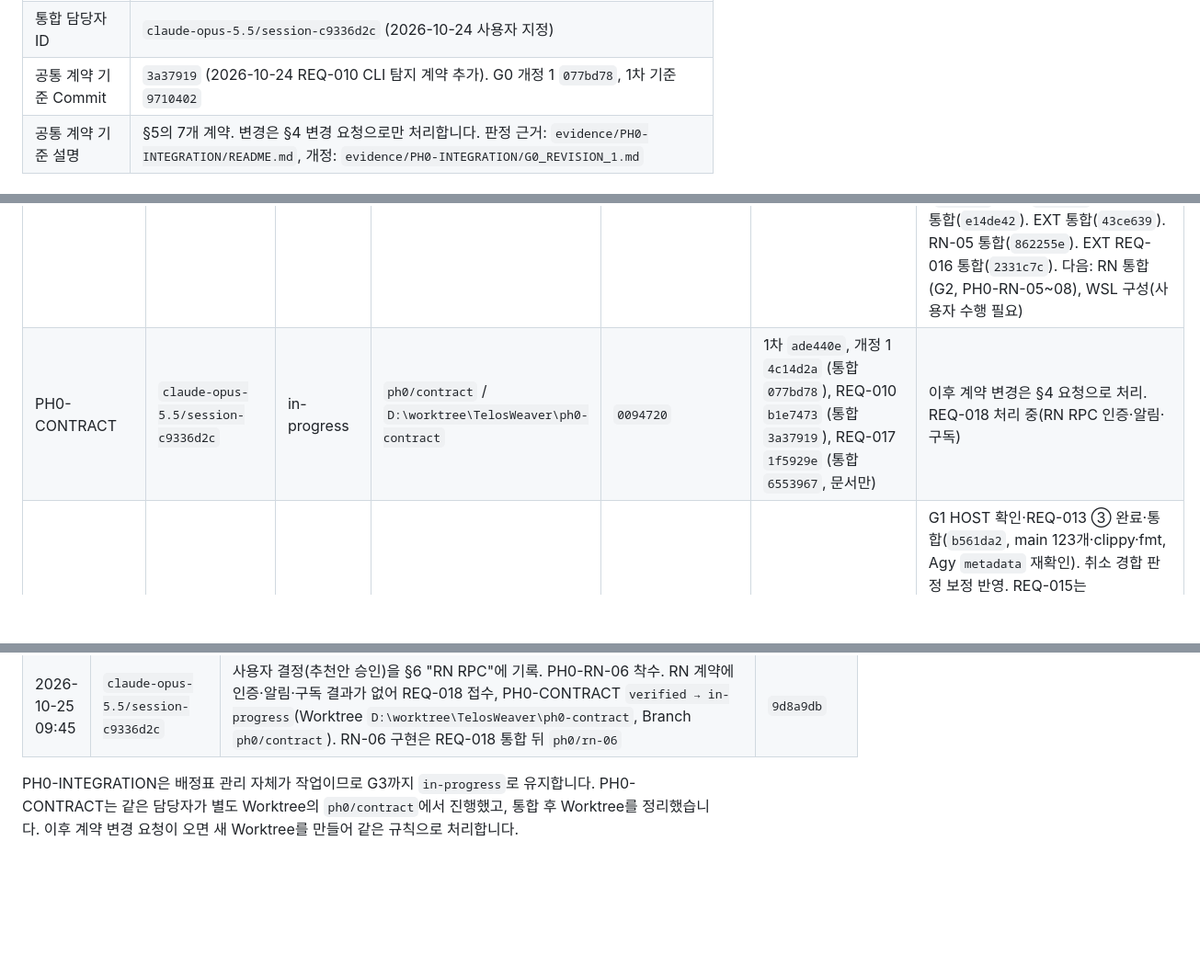
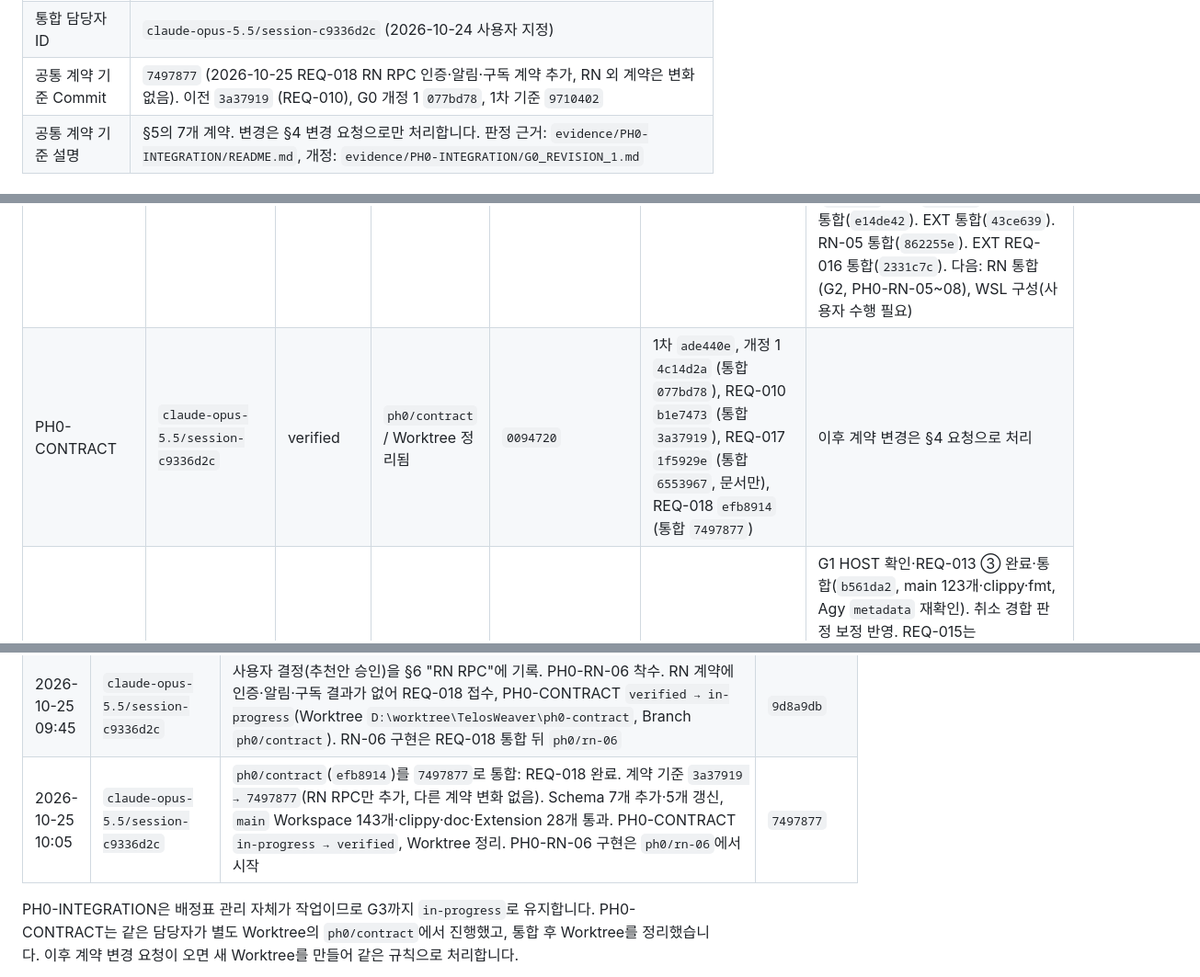
Before and after one commit to blazepsyki/TelosWeaver, a Markdown page: docs/phase-0/WORK_ALLOCATION.md, 3 parts joined by grey strips. Shown at 92% size. GitHub-like rendering; blank space fills up the shorter version.

Commit message:
Phase 0 배정표: REQ-018 완료, 계약 기준 7497877
Co-Authored-By: Claude Opus 5.5 <noreply@anthropic.com>

```diff
--- a/docs/phase-0/WORK_ALLOCATION.md
+++ b/docs/phase-0/WORK_ALLOCATION.md
@@ -25,7 +25,7 @@
 |---|---|
 | 대표 저장소 | `D:\Downloads\Vibe_dev\TelosWeaver`, Branch `main`. 공개 원격 `origin` = https://github.com/blazepsyki/TelosWeaver (`main`만 push, 작업 Branch는 로컬에서 병합 후 삭제) |
 | 통합 담당자 ID | `claude-opus-5.5/session-c9336d2c` (2026-10-24 사용자 지정) |
-| 공통 계약 기준 Commit | `3a37919` (2026-10-24 REQ-010 CLI 탐지 계약 추가). G0 개정 1 `077bd78`, 1차 기준 `9710402` |
+| 공통 계약 기준 Commit | `7497877` (2026-10-25 REQ-018 RN RPC 인증·알림·구독 계약 추가, RN 외 계약은 변화 없음). 이전 `3a37919` (REQ-010), G0 개정 1 `077bd78`, 1차 기준 `9710402` |
 | 공통 계약 기준 설명 | §5의 7개 계약. 변경은 §4 변경 요청으로만 처리합니다. 판정 근거: `evidence/PH0-INTEGRATION/README.md`, 개정: `evidence/PH0-INTEGRATION/G0_REVISION_1.md` |
 
 ## 2. 배정 상태
@@ -33,7 +33,7 @@
 | 작업 ID | 담당자 ID | 상태 | Branch / Worktree | 기준 Commit | 결과 Commit | 인계·요청 |
 |---|---|---|---|---|---|---|
 | PH0-INTEGRATION | `claude-opus-5.5/session-c9336d2c` | in-progress | `main` / 대표 저장소 작업 트리 | `3f050e9` | `9710402` (G0), `077bd78` (G0 개정 1), `3a37919` (REQ-010) | HOST 1차 통합·REQ-011(`1d8734f`), REQ-010 계약(`3a37919`)·엔진 연결(`685bd96`), CLAUDE 통합(`b8e3fa9`), G1 Core 연결(`7156435`, 통합 `cfe1b19`), AGY 통합·REQ-013 ①②(`286844a`), CODEX 통합·REQ-012·014(`64f9674`). CODEX 증거 갱신(`e55c0b2`), HOST G1 확인 통합(`b561da2`), REQ-015·G1 확정(`399992d`). Codex·Agy Core 연결(`8a5e64b`, 통합 `aef3297`), MASTER 통합(`e14de42`). EXT 통합(`43ce639`). RN-05 통합(`862255e`). EXT REQ-016 통합(`2331c7c`). 다음: RN 통합(G2, PH0-RN-05~08), WSL 구성(사용자 수행 필요) |
-| PH0-CONTRACT | `claude-opus-5.5/session-c9336d2c` | in-progress | `ph0/contract` / `D:\worktree\TelosWeaver\ph0-contract` | `0094720` | 1차 `ade440e`, 개정 1 `4c14d2a` (통합 `077bd78`), REQ-010 `b1e7473` (통합 `3a37919`), REQ-017 `1f5929e` (통합 `6553967`, 문서만) | 이후 계약 변경은 §4 요청으로 처리. REQ-018 처리 중(RN RPC 인증·알림·구독) |
+| PH0-CONTRACT | `claude-opus-5.5/session-c9336d2c` | verified | `ph0/contract` / Worktree 정리됨 | `0094720` | 1차 `ade440e`, 개정 1 `4c14d2a` (통합 `077bd78`), REQ-010 `b1e7473` (통합 `3a37919`), REQ-017 `1f5929e` (통합 `6553967`, 문서만), REQ-018 `efb8914` (통합 `7497877`) | 이후 계약 변경은 §4 요청으로 처리 |
 | PH0-HOST | `Codex / PH0-HOST-20261024` | in-progress | `ph0/host` / 병합 후 삭제 | 후속 기준 `3fe9153`·착수 `66e9cb9` (Spec 개정 1.4.3), 계약 `3a37919` | 1차 `29295c9`(통합 `1d8734f`), REQ-010 `fa7facf`(통합 `685bd96`), G1 확인·REQ-013 ③ `4791c5d`·`cbb1b4f`(통합 `b561da2`) | G1 HOST 확인·REQ-013 ③ 완료·통합(`b561da2`, main 123개·clippy·fmt, Agy `metadata` 재확인). 취소 경합 판정 보정 반영. REQ-015는 INTEGRATION이 처리(`399992d`). [확인·인계](evidence/PH0-HOST/G1_HOST_REVIEW.md). 참고(INTEGRATION 증거 §8.4): Codex 토큰 스트림에서 연결별 송신 대기열(8)이 차 `slow_consumer`로 구독이 닫힌 사례가 있음(클라이언트 재구독으로 처리). 현황 재확인(`089d0b3`): G1 통과 확정·REQ-015 완료, Workspace 142개·엄격 Clippy·fmt 통과. 남은 일: WSL Linux·Remote SSH 실행 검증(사용자 지시로 대기). 후속 작업은 최신 `main`에서 새 Branch·Worktree로 시작 |
 | PH0-CODEX | `Codex / PH0-CODEX-20261024` | integrated | `ph0/codex` / 병합 후 삭제(증거 갱신 `1aa8d67` 통합 `e55c0b2`) | 착수 `7a9d4b3`, 계약 `3a37919`, main 반영 `83cf156` | 코드 `0dcc1ca`(초기 `a498976`), 인계 `72a4679`·`e8dbe84` (통합 `64f9674`) | 통합 완료. [검증·인계](evidence/PH0-CODEX/README.md): Mock 12개·Windows 실환경 7개 통과, 시험 Thread 8개 Archive. 통합본 118개·엄격 Clippy·fmt 통과, 병합본 탐지 실환경 재확인. 통합 후 현황 재확인(`86f580e`): Workspace 118개·엄격 Clippy·fmt 통과. 자기 검증·인계 문서 갱신 `1aa8d67`는 `e55c0b2`로 통합 완료. Core 연결 완료(`aef3297`, G2 실환경 통과). 정리 누락 시험 Thread 4개+1개는 Archive 미처리(INTEGRATION 증거 §8.5). 현황 재확인(`089d0b3`): Workspace 142개·엄격 Clippy·fmt 통과(실환경 30개 기본 제외). 남은 일: `send_input`·승인 Allow 실환경 미검증, Linux 검증 |
 | PH0-CLAUDE | `claude-opus-5.5/session-c9336d2c` | integrated | `ph0/claude` / 병합 후 삭제 | `689d43e`, 계약 `3a37919` | `a3027c3`·`62c86af` (통합 `3bdb808`·`b8e3fa9`) | G1 대표 Provider(§6). [검증 기록](evidence/PH0-CLAUDE/README.md): Mock 13개, 실환경 6개(haiku) 통과 — PROV-01~08, Resume·Fork 동작 확인. 남은 일: G1 Core 연결, 시험 세션 Archive(§5 목록), Linux 검증 |
@@ -207,5 +207,6 @@ G0에서 등록한 Stub 경로입니다. 등록된 파일은 이제 해당 작
 | 2026-10-25 09:27 | `claude-opus-5.5/session-c9336d2c` | 사용자 지시로 REQ-017 처리 착수. PH0-CONTRACT `verified → in-progress`, Worktree `D:\worktree\TelosWeaver\ph0-contract`, Branch `ph0/contract`. 범위: `telos_schema::api` 모듈 문서(`//!`)에 구독 알림 순서 보장 한 문장 추가. JSON Schema·코드 동작 변경 없음 | `a6dd08a` |
 | 2026-10-25 09:31 | `claude-opus-5.5/session-c9336d2c` | `ph0/contract`(`1f5929e`)를 `6553967`로 통합: REQ-017 완료(모듈 문서만). Schema 시험 24개·`main` Workspace 142개·fmt 통과, `schemas/` 변화 없음. 계약 기준 `3a37919` 유지(내용 변경 없음). PH0-CONTRACT `in-progress → verified`. `ph0/contract` Branch·Worktree 삭제 | `6553967` |
 | 2026-10-25 09:45 | `claude-opus-5.5/session-c9336d2c` | 사용자 결정(추천안 승인)을 §6 "RN RPC"에 기록. PH0-RN-06 착수. RN 계약에 인증·알림·구독 결과가 없어 REQ-018 접수, PH0-CONTRACT `verified → in-progress`(Worktree `D:\worktree\TelosWeaver\ph0-contract`, Branch `ph0/contract`). RN-06 구현은 REQ-018 통합 뒤 `ph0/rn-06` | `9d8a9db` |
+| 2026-10-25 10:05 | `claude-opus-5.5/session-c9336d2c` | `ph0/contract`(`efb8914`)를 `7497877`로 통합: REQ-018 완료. 계약 기준 `3a37919 → 7497877`(RN RPC만 추가, 다른 계약 변화 없음). Schema 7개 추가·5개 갱신, `main` Workspace 143개·clippy·doc·Extension 28개 통과. PH0-CONTRACT `in-progress → verified`, Worktree 정리. PH0-RN-06 구현은 `ph0/rn-06`에서 시작 | `7497877` |
 
 PH0-INTEGRATION은 배정표 관리 자체가 작업이므로 G3까지 `in-progress`로 유지합니다. PH0-CONTRACT는 같은 담당자가 별도 Worktree의 `ph0/contract`에서 진행했고, 통합 후 Worktree를 정리했습니다. 이후 계약 변경 요청이 오면 새 Worktree를 만들어 같은 규칙으로 처리합니다.
```
Also changed, not shown: other parts of docs/phase-0/WORK_ALLOCATION.md (+2 -2 lines).
